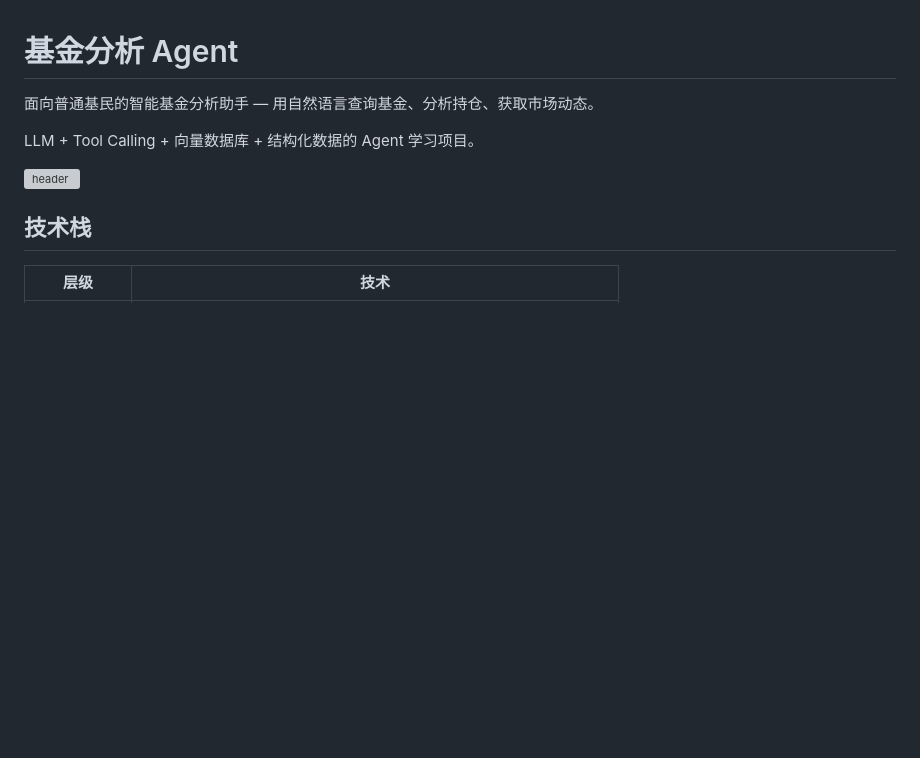
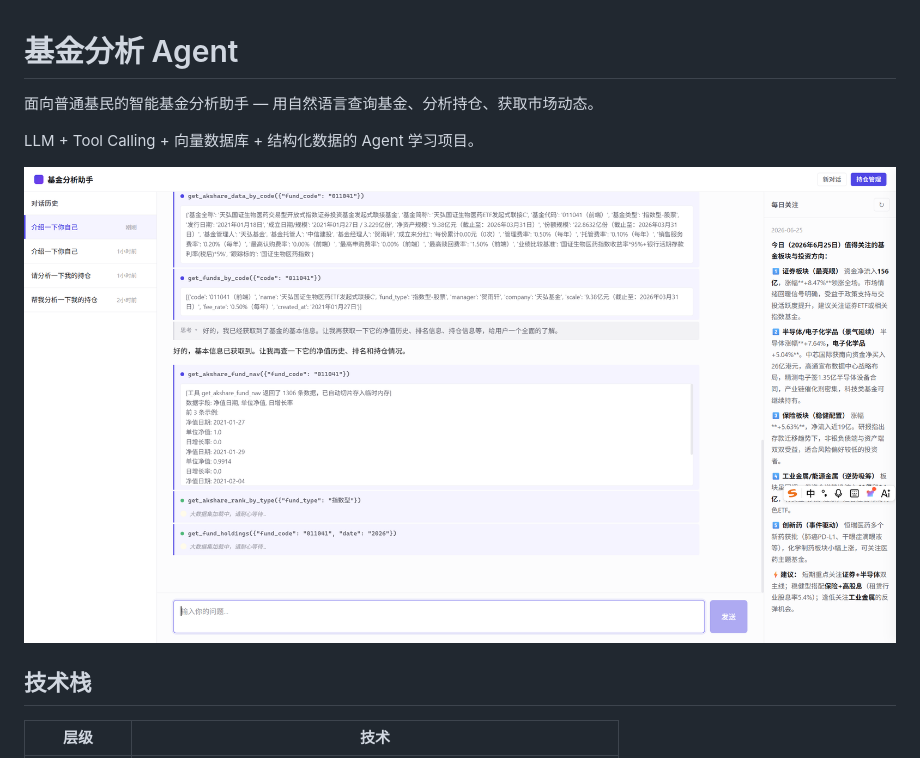
Before and after one commit to l1141275900/fund_agent, a Markdown page: README.md, the part around the change. Rendered like a GitHub page; pictures changed too: docs/header.png (added); blank space fills up the shorter version; grey boxes are pictures that could not be loaded.

Commit message:
fix: 修复 README header 图片路径并上传图片文件

```diff
--- a/README.md
+++ b/README.md
@@ -4,7 +4,7 @@
 
 LLM + Tool Calling + 向量数据库 + 结构化数据的 Agent 学习项目。
 
-![header](.\docs\header.png)
+![header](docs/header.png)
 
 ## 技术栈
 
```
